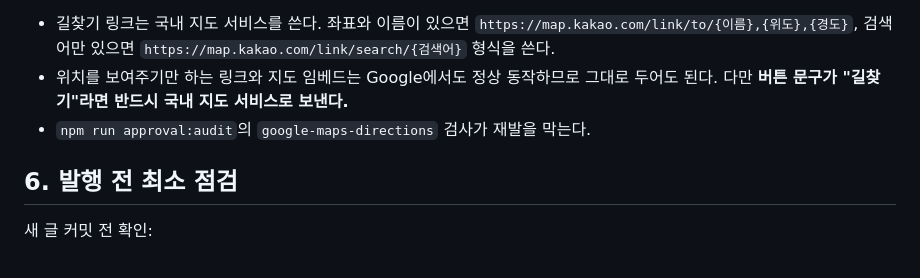
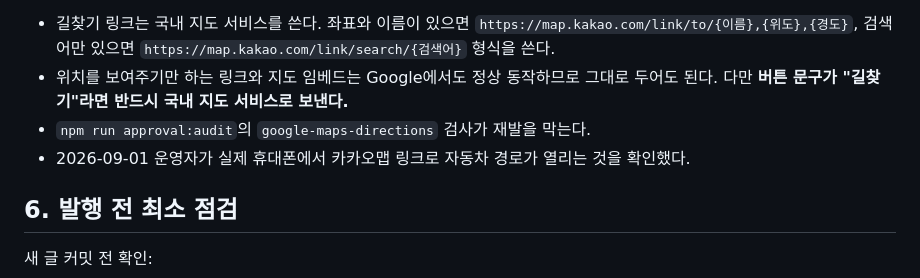
Before and after one commit to ana7776/town114, a Markdown page: CONTENT_GUIDELINES.md, the part around the change. GitHub-like rendering.

```diff
--- a/CONTENT_GUIDELINES.md
+++ b/CONTENT_GUIDELINES.md
@@ -77,6 +77,7 @@
 - 위치를 보여주기만 하는 링크와 지도 임베드는 Google에서도 정상 동작하므로 그대로 두어도 된다.
   다만 **버튼 문구가 "길찾기"라면 반드시 국내 지도 서비스로 보낸다.**
 - `npm run approval:audit`의 `google-maps-directions` 검사가 재발을 막는다.
+- 2026-09-01 운영자가 실제 휴대폰에서 카카오맵 링크로 자동차 경로가 열리는 것을 확인했다.
 
 ## 6. 발행 전 최소 점검
 
```
Also changed, not shown: APPROVAL_CHECKLIST.md (+1 -0 lines).
